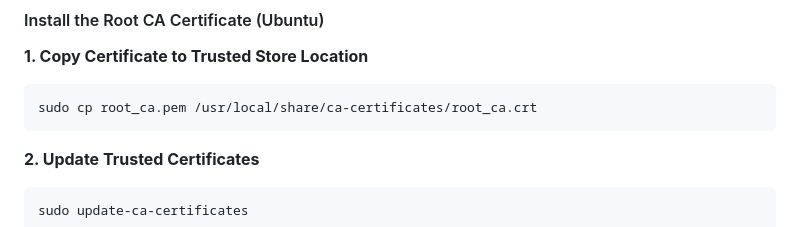
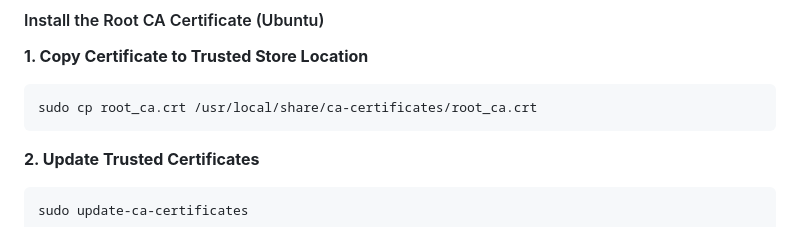
Before and after one commit to Steffen70/dotnet_wasm_prototype, a Markdown page: cert/README.md, the part around the change. Rendered like a GitHub page.

Commit message:
Corrected the command for adding CA certificates in the README.

````diff
--- a/cert/README.md
+++ b/cert/README.md
@@ -37,7 +37,7 @@ IP.1  = 172.20.2.114    ; ← Replace with your actual LAN IP
 **1. Copy Certificate to Trusted Store Location**
 
 ```sh
-sudo cp root_ca.pem /usr/local/share/ca-certificates/root_ca.crt
+sudo cp root_ca.crt /usr/local/share/ca-certificates/root_ca.crt
 ```
 
 **2. Update Trusted Certificates**
````
